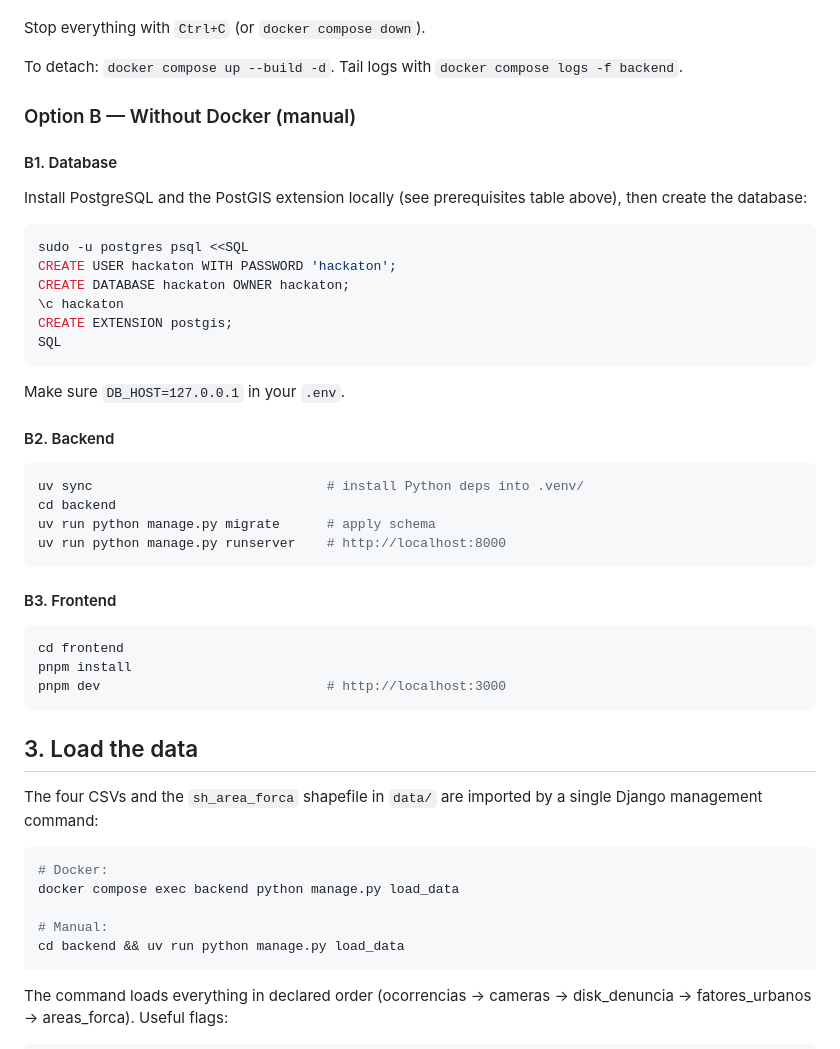
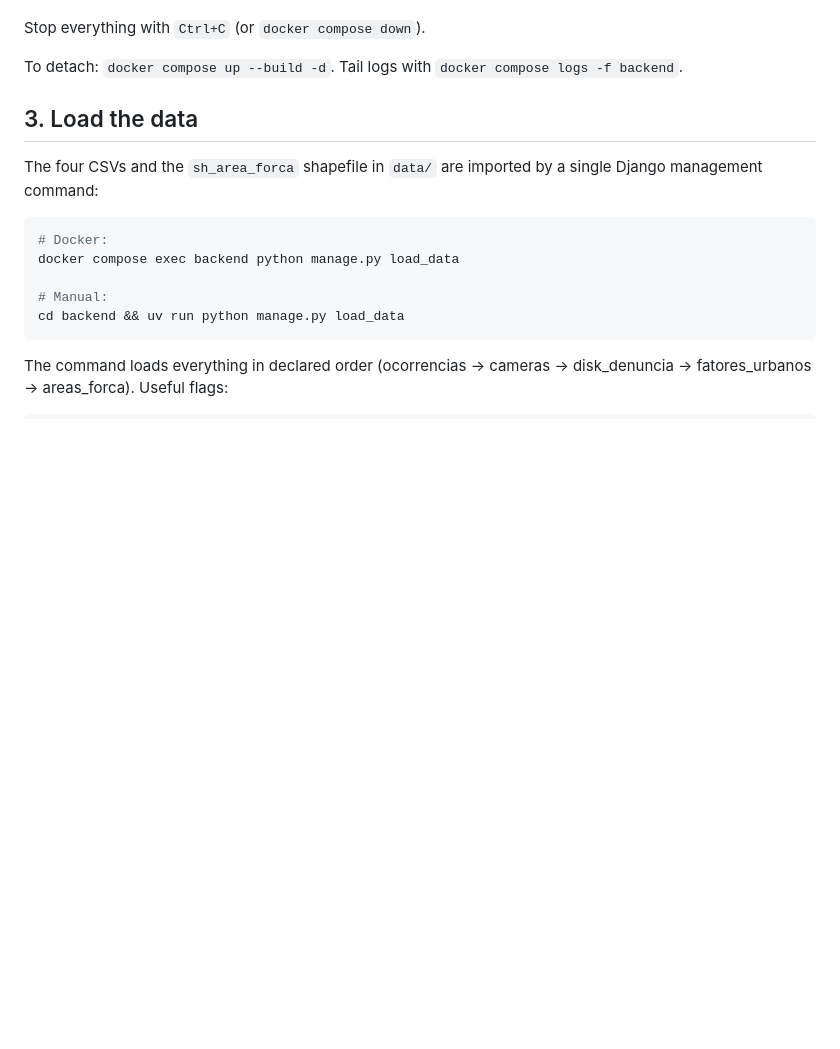
Before and after one commit to bastosgabriel/claude-hackaton-security, a Markdown page: README.md, the part around the change. Drawn GitHub-style; blank space fills up the shorter version.

````diff
--- a/README.md
+++ b/README.md
@@ -115,41 +115,6 @@ Stop everything with `Ctrl+C` (or `docker compose down`).
 
 To detach: `docker compose up --build -d`. Tail logs with
 `docker compose logs -f backend`.
-
-### Option B — Without Docker (manual)
-
-#### B1. Database
-
-Install PostgreSQL and the PostGIS extension locally (see prerequisites table
-above), then create the database:
-
-```bash
-sudo -u postgres psql <<SQL
-CREATE USER hackaton WITH PASSWORD 'hackaton';
-CREATE DATABASE hackaton OWNER hackaton;
-\c hackaton
-CREATE EXTENSION postgis;
-SQL
-```
-
-Make sure `DB_HOST=127.0.0.1` in your `.env`.
-
-#### B2. Backend
-
-```bash
-uv sync                              # install Python deps into .venv/
-cd backend
-uv run python manage.py migrate      # apply schema
-uv run python manage.py runserver    # http://localhost:8000
-```
-
-#### B3. Frontend
-
-```bash
-cd frontend
-pnpm install
-pnpm dev                             # http://localhost:3000
-```
 
 ## 3. Load the data
 
````
